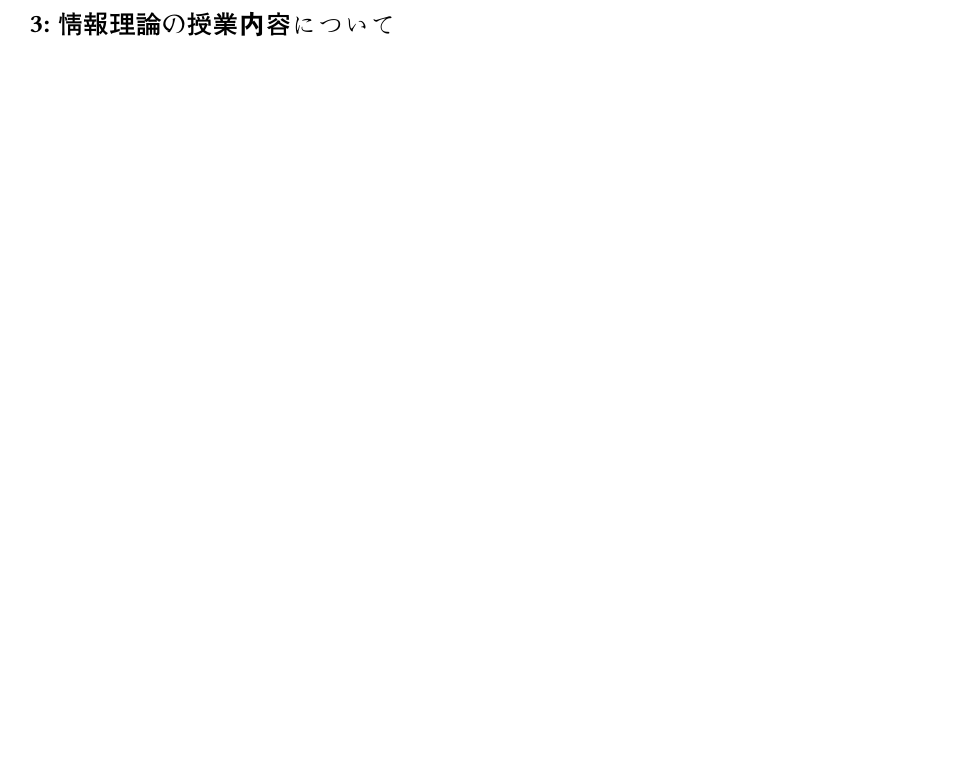
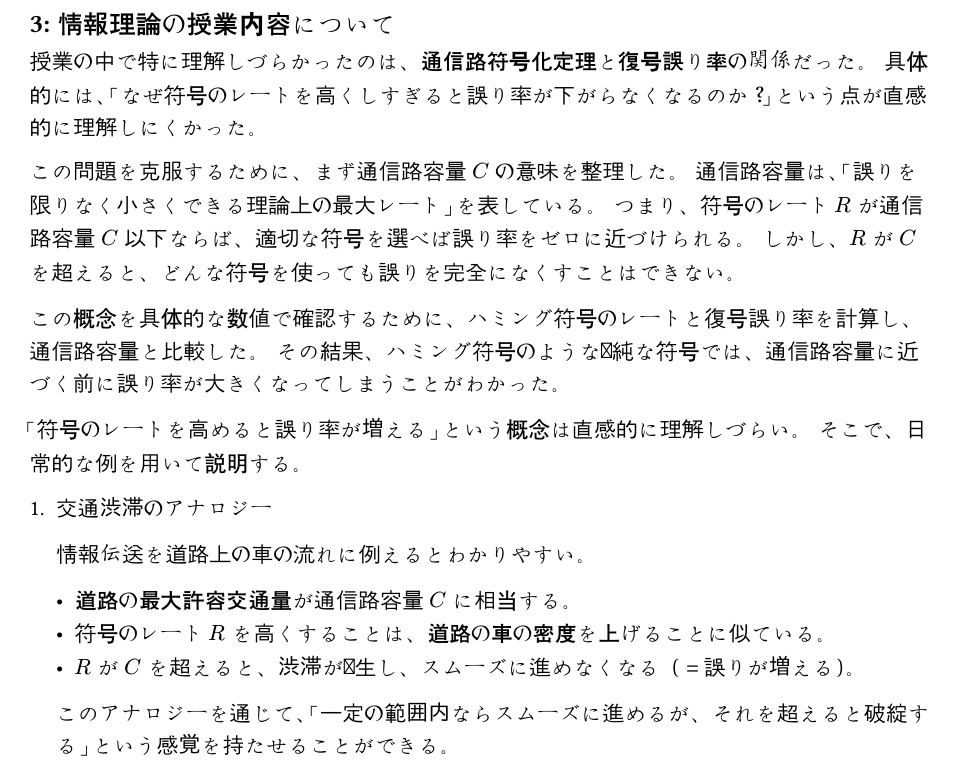
Before and after one commit to Ryoga-itf/information-theory, a Typst document (report/3.typ): part of the page, cut so that both start at the same text, the shorter picture padded with empty space. Compiled offline with Typst 0.15.

Commit message:
feat: add 3

```diff
--- a/report/3.typ
+++ b/report/3.typ
@@ -1 +1,25 @@
 == 3: 情報理論の授業内容について
+
+授業の中で特に理解しづらかったのは、*通信路符号化定理と復号誤り率の関係*だった。
+具体的には、「なぜ符号のレートを高くしすぎると誤り率が下がらなくなるのか？」という点が直感的に理解しにくかった。
+
+この問題を克服するために、まず通信路容量 $C$ の意味を整理した。
+通信路容量は、「誤りを限りなく小さくできる理論上の最大レート」を表している。
+つまり、符号のレート $R$ が通信路容量 $C$ 以下ならば、適切な符号を選べば誤り率をゼロに近づけられる。
+しかし、$R$ が $C$ を超えると、どんな符号を使っても誤りを完全になくすことはできない。
+
+この概念を具体的な数値で確認するために、ハミング符号のレートと復号誤り率を計算し、通信路容量と比較した。
+その結果、ハミング符号のような単純な符号では、通信路容量に近づく前に誤り率が大きくなってしまうことがわかった。
+
+「符号のレートを高めると誤り率が増える」という概念は直感的に理解しづらい。
+そこで、日常的な例を用いて説明する。
+
++ 交通渋滞のアナロジー
+
+  情報伝送を道路上の車の流れに例えるとわかりやすい。
+
+  - *道路の最大許容交通量*が通信路容量 $C$ に相当する。
+  - 符号のレート $R$ を高くすることは、*道路の車の密度を上げる*ことに似ている。
+  - $R$ が $C$ を超えると、渋滞が発生し、スムーズに進めなくなる（＝誤りが増える）。
+
+  このアナロジーを通じて、「一定の範囲内ならスムーズに進めるが、それを超えると破綻する」という感覚を持たせることができる。
```
